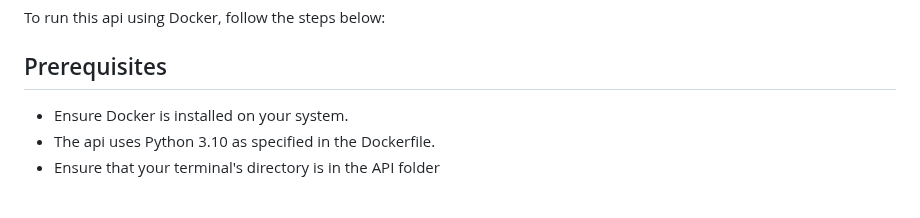
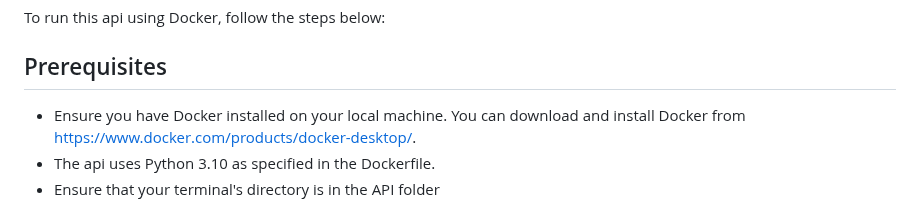
Before and after one commit to Yihe-Harry/DSA3101-Group-Project, a Markdown page: A1 API/README.md, the part around the change. Rendered like a GitHub page.

```diff
--- a/A1 API/README.md
+++ b/A1 API/README.md
@@ -4,7 +4,7 @@ To run this api using Docker, follow the steps below:
 
 ## Prerequisites
 
-- Ensure Docker is installed on your system.
+- Ensure you have Docker installed on your local machine. You can download and install Docker from https://www.docker.com/products/docker-desktop/.
 - The api uses Python 3.10 as specified in the Dockerfile.
 - Ensure that your terminal's directory is in the API folder
 
```
